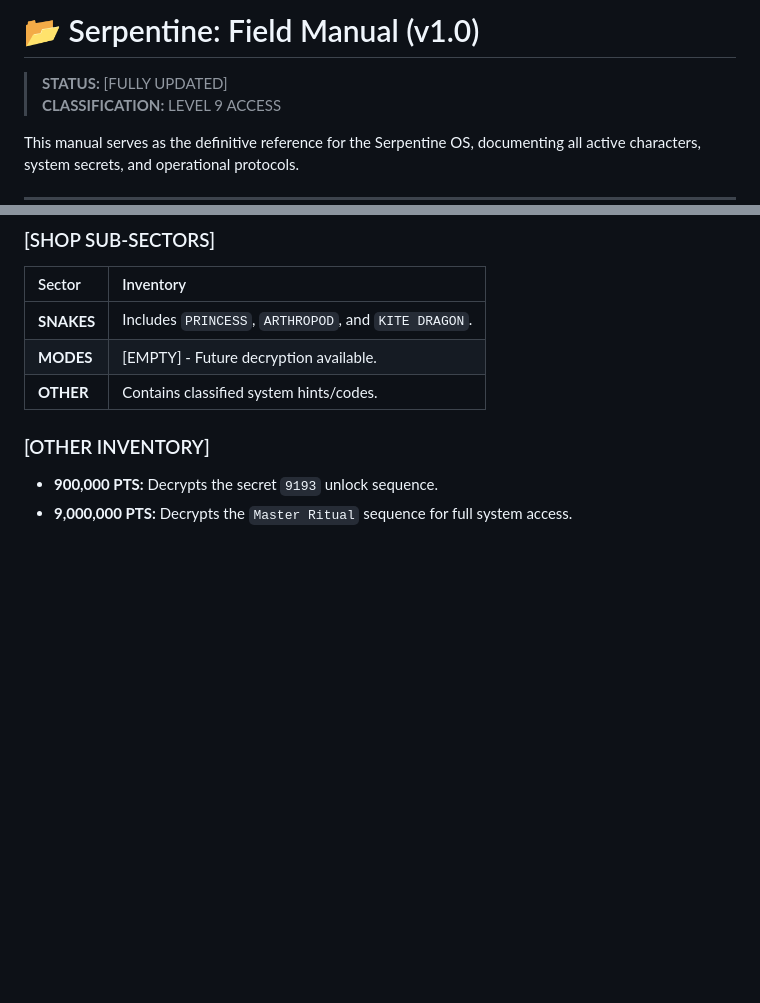
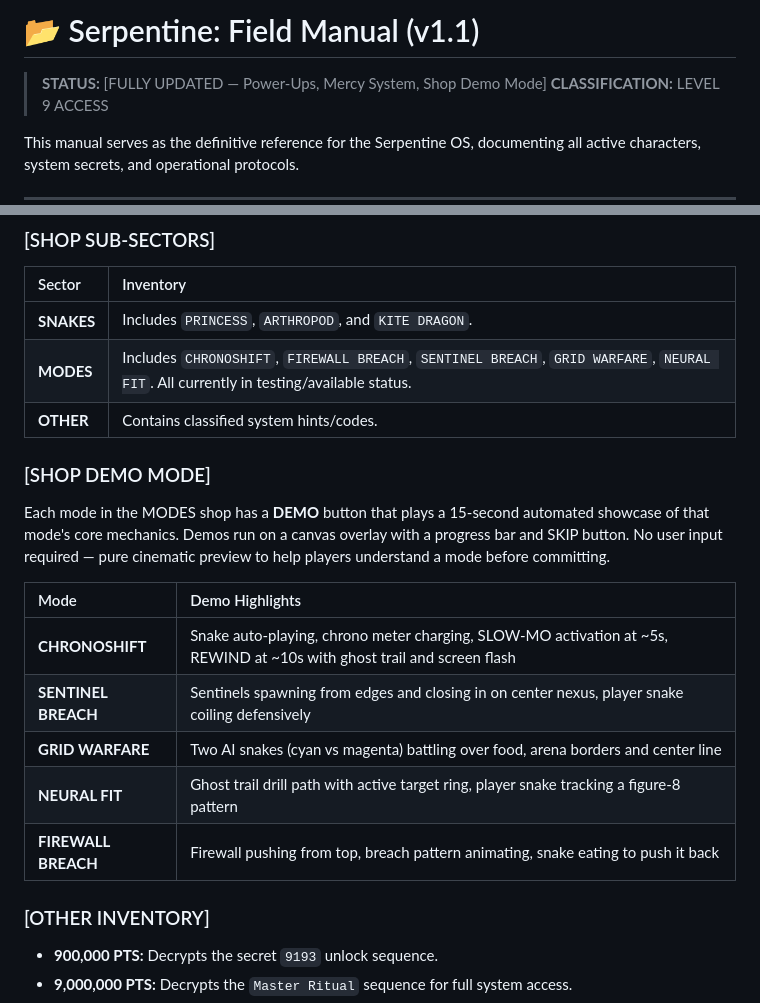
Before and after one commit to MetamorphicLabsAI/Serpentine, a Markdown page: FIELD_MANUAL.md, 2 parts joined by grey strips. Drawn GitHub-style; blank space fills up the shorter version.

Commit message:
Update all docs to reflect current state
FIELD_MANUAL.md (v1.1):
- Added Shop Demo Mode section documenting all 5 mode showcases
- Updated MODES shop inventory from [EMPTY] to listed modes

IDEAS.md:
- Marked Power-Up System as ✅ IMPLEMENTED
- Marked Mercy System as ✅ IMPLEMENTED
- No other changes — other ideas remain as future backlog

Co-Authored-By: Claude Opus 4.7 <noreply@anthropic.com>

```diff
--- a/FIELD_MANUAL.md
+++ b/FIELD_MANUAL.md
@@ -1,5 +1,5 @@
-# 📂 Serpentine: Field Manual (v1.0)
-> **STATUS:** [FULLY UPDATED]
+# 📂 Serpentine: Field Manual (v1.1)
+> **STATUS:** [FULLY UPDATED — Power-Ups, Mercy System, Shop Demo Mode]
 > **CLASSIFICATION:** LEVEL 9 ACCESS
 
 This manual serves as the definitive reference for the Serpentine OS, documenting all active characters, system secrets, and operational protocols.
@@ -146,8 +146,19 @@ Points earned across all game sessions are accumulated into a global **Point Ban
 | Sector | Inventory |
 | :--- | :--- |
 | **SNAKES** | Includes `PRINCESS`, `ARTHROPOD`, and `KITE DRAGON`. |
-| **MODES** | [EMPTY] - Future decryption available. |
+| **MODES** | Includes `CHRONOSHIFT`, `FIREWALL BREACH`, `SENTINEL BREACH`, `GRID WARFARE`, `NEURAL FIT`. All currently in testing/available status. |
 | **OTHER** | Contains classified system hints/codes. |
+
+### [SHOP DEMO MODE]
+Each mode in the MODES shop has a **DEMO** button that plays a 15-second automated showcase of that mode's core mechanics. Demos run on a canvas overlay with a progress bar and SKIP button. No user input required — pure cinematic preview to help players understand a mode before committing.
+
+| Mode | Demo Highlights |
+| :--- | :--- |
+| **CHRONOSHIFT** | Snake auto-playing, chrono meter charging, SLOW-MO activation at ~5s, REWIND at ~10s with ghost trail and screen flash |
+| **SENTINEL BREACH** | Sentinels spawning from edges and closing in on center nexus, player snake coiling defensively |
+| **GRID WARFARE** | Two AI snakes (cyan vs magenta) battling over food, arena borders and center line |
+| **NEURAL FIT** | Ghost trail drill path with active target ring, player snake tracking a figure-8 pattern |
+| **FIREWALL BREACH** | Firewall pushing from top, breach pattern animating, snake eating to push it back |
 
 ### [OTHER INVENTORY]
 - **900,000 PTS:** Decrypts the secret `9193` unlock sequence.
```
Also changed, not shown: IDEAS.md (+2 -2 lines).
